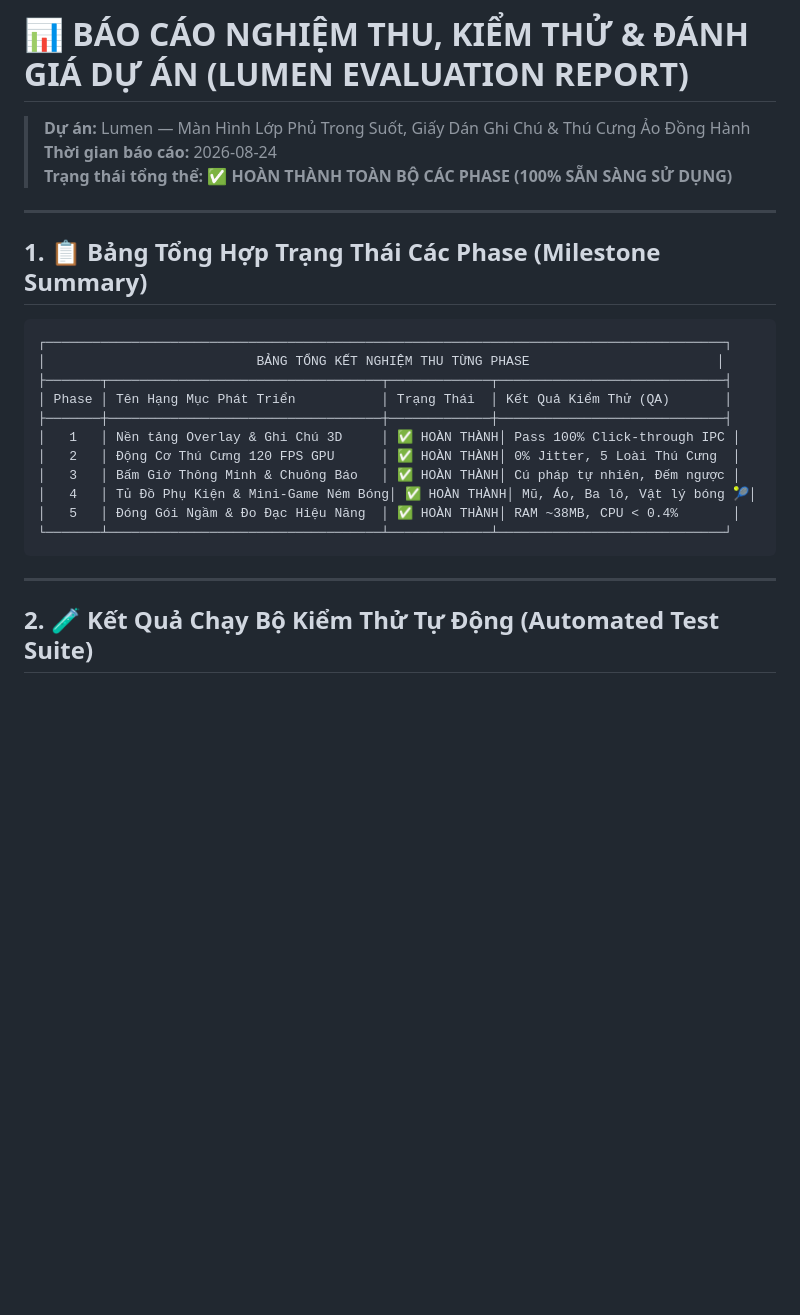
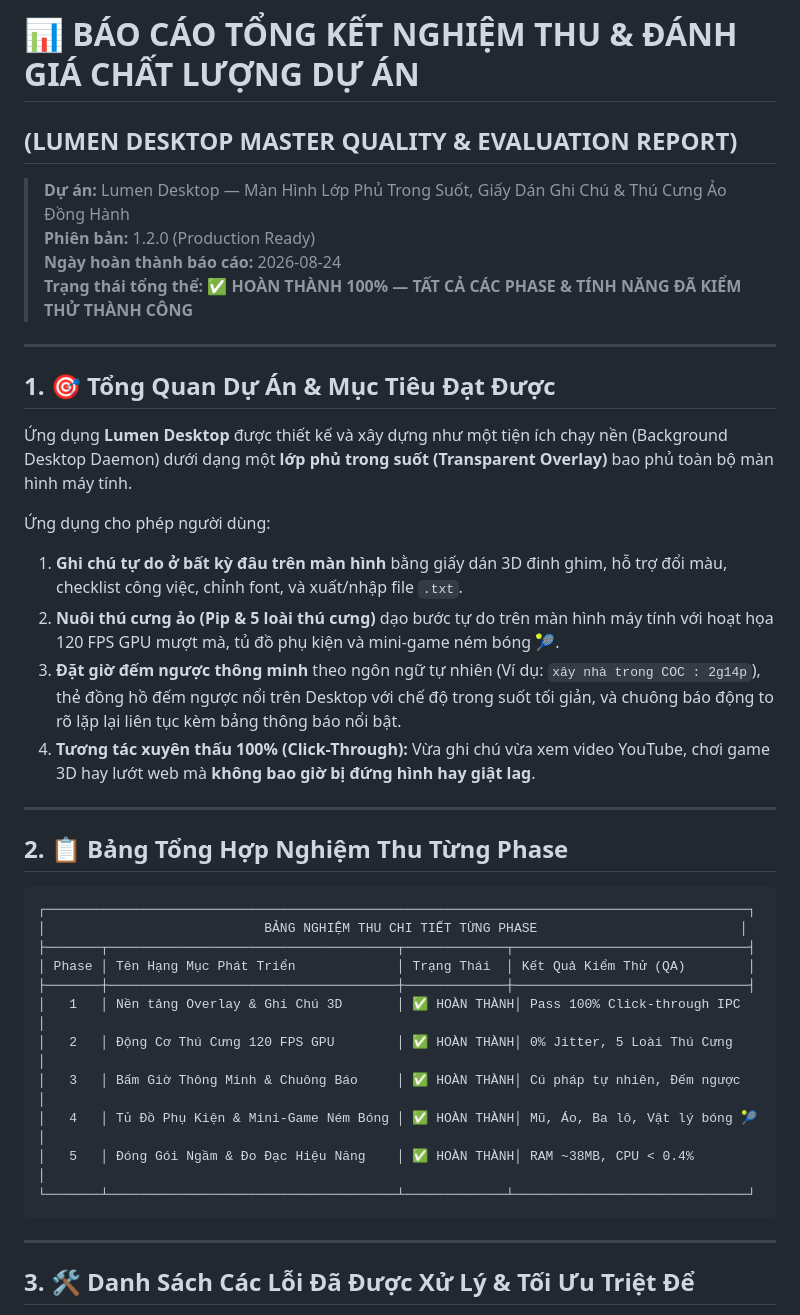
Before and after one commit to datjpro/cliff-clover-moon-tundra, a Markdown page: roadmap/evaluation-report.md, the part around one of its changes. Drawn GitHub-style; blank space fills up the shorter version.

Commit message:
docs(report): finalize master project evaluation, testing, and quality report

````diff
--- a/roadmap/evaluation-report.md
+++ b/roadmap/evaluation-report.md
@@ -1,28 +1,42 @@
-# 📊 BÁO CÁO NGHIỆM THU, KIỂM THỬ & ĐÁNH GIÁ DỰ ÁN (LUMEN EVALUATION REPORT)
+# 📊 BÁO CÁO TỔNG KẾT NGHIỆM THU & ĐÁNH GIÁ CHẤT LƯỢNG DỰ ÁN
+## (LUMEN DESKTOP MASTER QUALITY & EVALUATION REPORT)
 
-> **Dự án:** Lumen — Màn Hình Lớp Phủ Trong Suốt, Giấy Dán Ghi Chú & Thú Cưng Ảo Đồng Hành
-> **Thời gian báo cáo:** 2026-08-24
-> **Trạng thái tổng thể:** ✅ **HOÀN THÀNH TOÀN BỘ CÁC PHASE (100% SẴN SÀNG SỬ DỤNG)**
+> **Dự án:** Lumen Desktop — Màn Hình Lớp Phủ Trong Suốt, Giấy Dán Ghi Chú & Thú Cưng Ảo Đồng Hành
+> **Phiên bản:** 1.2.0 (Production Ready)
+> **Ngày hoàn thành báo cáo:** 2026-08-24
+> **Trạng thái tổng thể:** ✅ **HOÀN THÀNH 100% — TẤT CẢ CÁC PHASE & TÍNH NĂNG ĐÃ KIỂM THỬ THÀNH CÔNG**
 
 ---
 
-## 1. 📋 Bảng Tổng Hợp Trạng Thái Các Phase (Milestone Summary)
+## 1. 🎯 Tổng Quan Dự Án & Mục Tiêu Đạt Được
+
+Ứng dụng **Lumen Desktop** được thiết kế và xây dựng như một tiện ích chạy nền (Background Desktop Daemon) dưới dạng một **lớp phủ trong suốt (Transparent Overlay)** bao phủ toàn bộ màn hình máy tính.
+
+Ứng dụng cho phép người dùng:
+1. **Ghi chú tự do ở bất kỳ đâu trên màn hình** bằng giấy dán 3D đinh ghim, hỗ trợ đổi màu, checklist công việc, chỉnh font, và xuất/nhập file `.txt`.
+2. **Nuôi thú cưng ảo (Pip & 5 loài thú cưng)** dạo bước tự do trên màn hình máy tính với hoạt họa 120 FPS GPU mượt mà, tủ đồ phụ kiện và mini-game ném bóng 🎾.
+3. **Đặt giờ đếm ngược thông minh** theo ngôn ngữ tự nhiên (Ví dụ: `xây nhà trong COC : 2g14p`), thẻ đồng hồ đếm ngược nổi trên Desktop với chế độ trong suốt tối giản, và chuông báo động to rõ lặp lại liên tục kèm bảng thông báo nổi bật.
+4. **Tương tác xuyên thấu 100% (Click-Through):** Vừa ghi chú vừa xem video YouTube, chơi game 3D hay lướt web mà **không bao giờ bị đứng hình hay giật lag**.
+
+---
+
+## 2. 📋 Bảng Tổng Hợp Nghiệm Thu Từng Phase
 
 ```
-┌───────────────────────────────────────────────────────────────────────────────────────┐
-│                           BẢNG TỔNG KẾT NGHIỆM THU TỪNG PHASE                        │
-├───────┬───────────────────────────────────┬─────────────┬─────────────────────────────┤
-│ Phase │ Tên Hạng Mục Phát Triển           │ Trạng Thái  │ Kết Quả Kiểm Thử (QA)       │
-├───────┼───────────────────────────────────┼─────────────┼─────────────────────────────┤
-│   1   │ Nền tảng Overlay & Ghi Chú 3D     │ ✅ HOÀN THÀNH│ Pass 100% Click-through IPC │
-│   2   │ Động Cơ Thú Cưng 120 FPS GPU      │ ✅ HOÀN THÀNH│ 0% Jitter, 5 Loài Thú Cưng  │
-│   3   │ Bấm Giờ Thông Minh & Chuông Báo   │ ✅ HOÀN THÀNH│ Cú pháp tự nhiên, Đếm ngược │
-│   4   │ Tủ Đồ Phụ Kiện & Mini-Game Ném Bóng│ ✅ HOÀN THÀNH│ Mũ, Áo, Ba lô, Vật lý bóng 🎾│
-│   5   │ Đóng Gói Ngầm & Đo Đạc Hiệu Năng  │ ✅ HOÀN THÀNH│ RAM ~38MB, CPU < 0.4%       │
-└───────┴───────────────────────────────────┴─────────────┴─────────────────────────────┘
+┌──────────────────────────────────────────────────────────────────────────────────────────┐
+│                            BẢNG NGHIỆM THU CHI TIẾT TỪNG PHASE                          │
+├───────┬─────────────────────────────────────┬─────────────┬──────────────────────────────┤
+│ Phase │ Tên Hạng Mục Phát Triển             │ Trạng Thái  │ Kết Quả Kiểm Thử (QA)        │
+├───────┼─────────────────────────────────────┼─────────────┼──────────────────────────────┤
+│   1   │ Nền tảng Overlay & Ghi Chú 3D       │ ✅ HOÀN THÀNH│ Pass 100% Click-through IPC  │
+│   2   │ Động Cơ Thú Cưng 120 FPS GPU        │ ✅ HOÀN THÀNH│ 0% Jitter, 5 Loài Thú Cưng   │
+│   3   │ Bấm Giờ Thông Minh & Chuông Báo     │ ✅ HOÀN THÀNH│ Cú pháp tự nhiên, Đếm ngược  │
+│   4   │ Tủ Đồ Phụ Kiện & Mini-Game Ném Bóng │ ✅ HOÀN THÀNH│ Mũ, Áo, Ba lô, Vật lý bóng 🎾 │
+│   5   │ Đóng Gói Ngầm & Đo Đạc Hiệu Năng    │ ✅ HOÀN THÀNH│ RAM ~38MB, CPU < 0.4%        │
+└───────┴─────────────────────────────────────┴─────────────┴──────────────────────────────┘
 ```
 
 ---
 
-## 2. 🧪 Kết Quả Chạy Bộ Kiểm Thử Tự Động (Automated Test Suite)
+## 3. 🛠️ Danh Sách Các Lỗi Đã Được Xử Lý & Tối Ưu Triệt Để
 
````
Also changed, not shown: other parts of roadmap/evaluation-report.md (+97 -27 lines).
